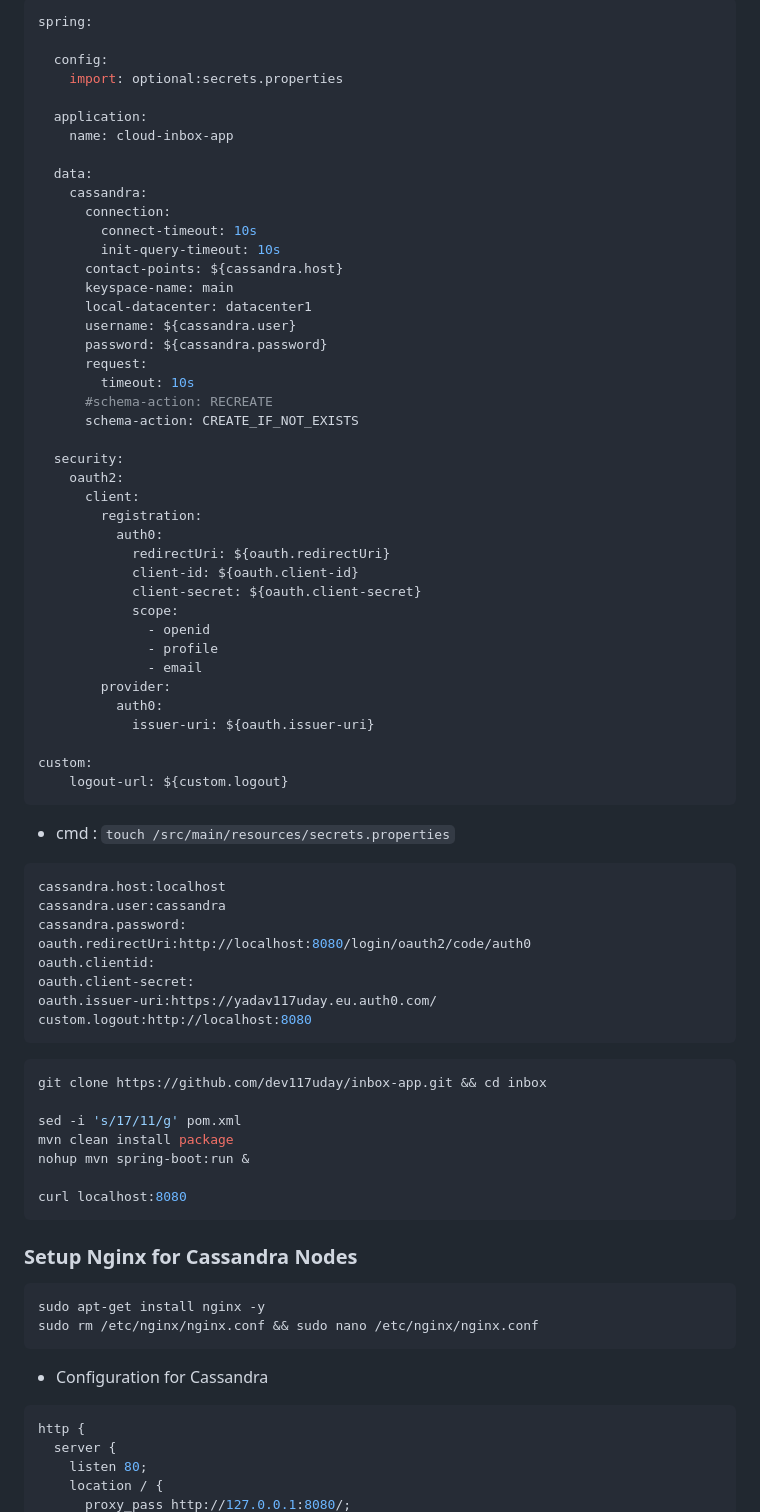
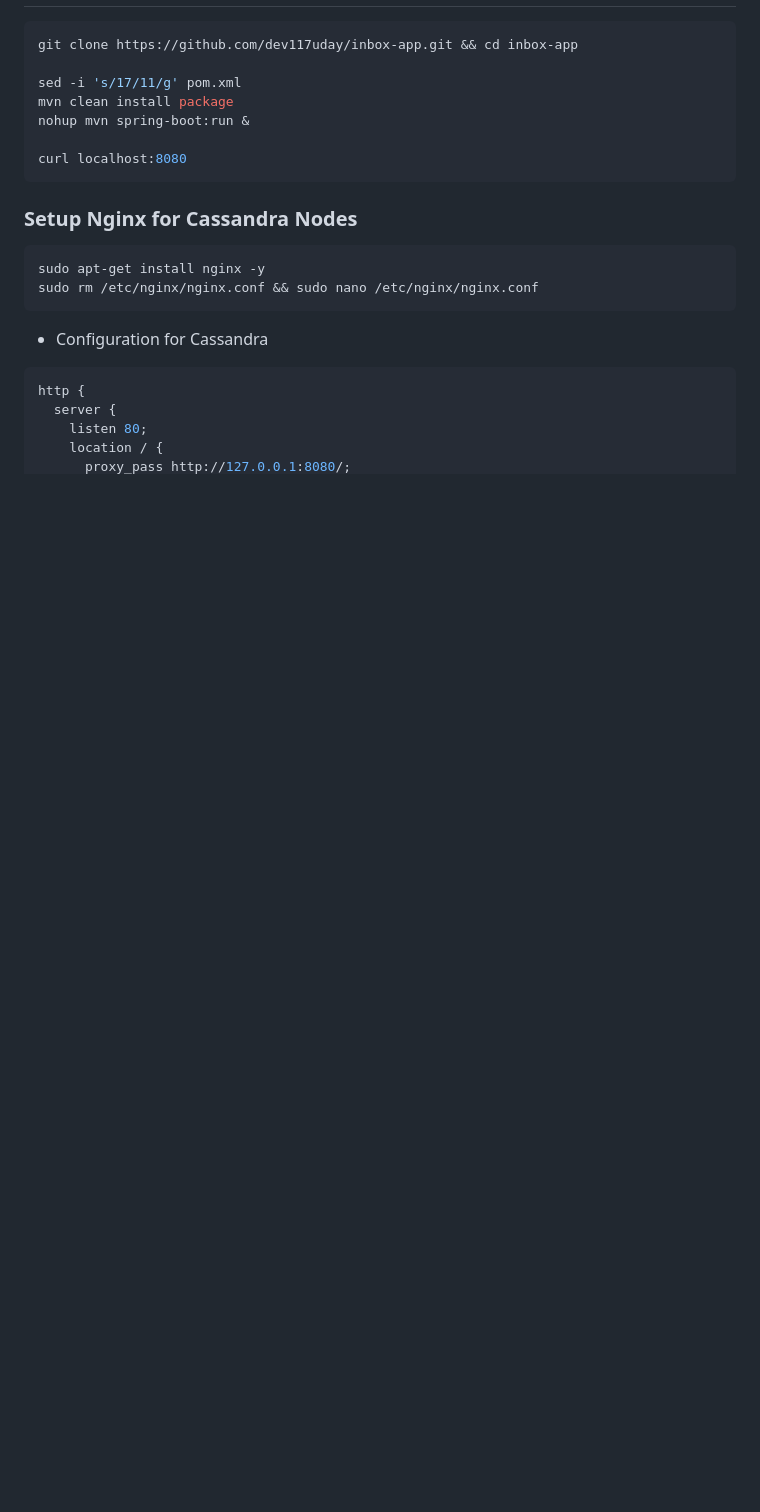
Before and after one commit to VishalMalhotra23/inbox-app, a Markdown page: README.md, the part around the change printed below. GitHub-like rendering; blank space fills up the shorter version.

````diff
--- a/README.md
+++ b/README.md
@@ -151,63 +154,6 @@ CREATE KEYSPACE main WITH REPLICATION = { 'class' : 'NetworkTopologyStrategy', '
 
 ```bash
-spring:
-
-  config:
-    import: optional:secrets.properties
-
-  application:
-    name: cloud-inbox-app
-
-  data:
-    cassandra:
-      connection:
-        connect-timeout: 10s
-        init-query-timeout: 10s
-      contact-points: ${cassandra.host}
-      keyspace-name: main
-      local-datacenter: datacenter1
-      username: ${cassandra.user}
-      password: ${cassandra.password}
-      request:
-        timeout: 10s
-      #schema-action: RECREATE
-      schema-action: CREATE_IF_NOT_EXISTS
-
-  security:
-    oauth2:
-      client:
-        registration:
-          auth0:
-            redirectUri: ${oauth.redirectUri}
-            client-id: ${oauth.client-id}
-            client-secret: ${oauth.client-secret}
-            scope:
-              - openid
-              - profile
-              - email
-        provider:
-          auth0:
-            issuer-uri: ${oauth.issuer-uri}
-
-custom:
-    logout-url: ${custom.logout}
-```
-
-- cmd : `touch /src/main/resources/secrets.properties`
-
-```properties
-cassandra.host:localhost
-cassandra.user:cassandra
-cassandra.password:
-oauth.redirectUri:http://localhost:8080/login/oauth2/code/auth0
-oauth.clientid:
-oauth.client-secret:
-oauth.issuer-uri:https://yadav117uday.eu.auth0.com/
-custom.logout:http://localhost:8080
-```
-
-```bash
-git clone https://github.com/dev117uday/inbox-app.git && cd inbox
+git clone https://github.com/dev117uday/inbox-app.git && cd inbox-app
 
 sed -i 's/17/11/g' pom.xml
 mvn clean install package
````
Also changed, not shown: other parts of README.md (+32 -17 lines).
